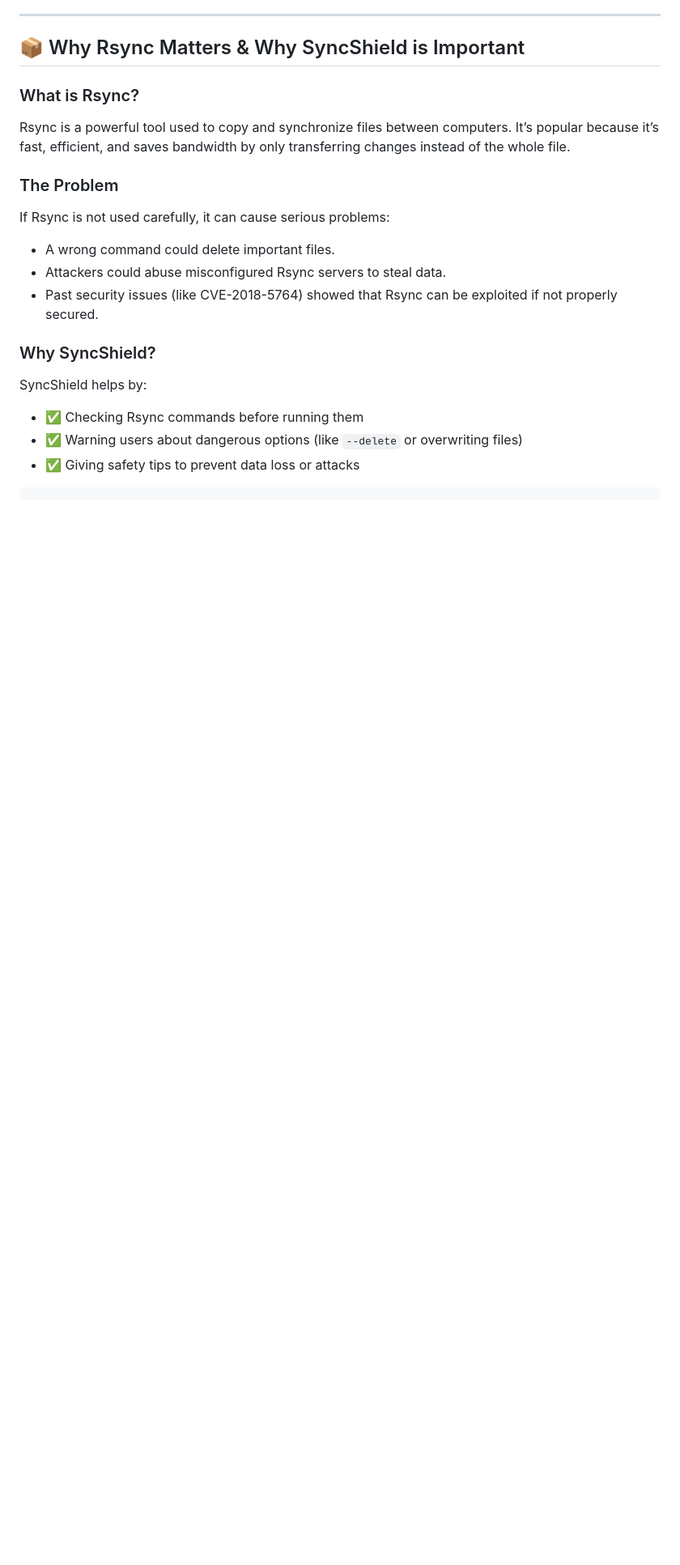
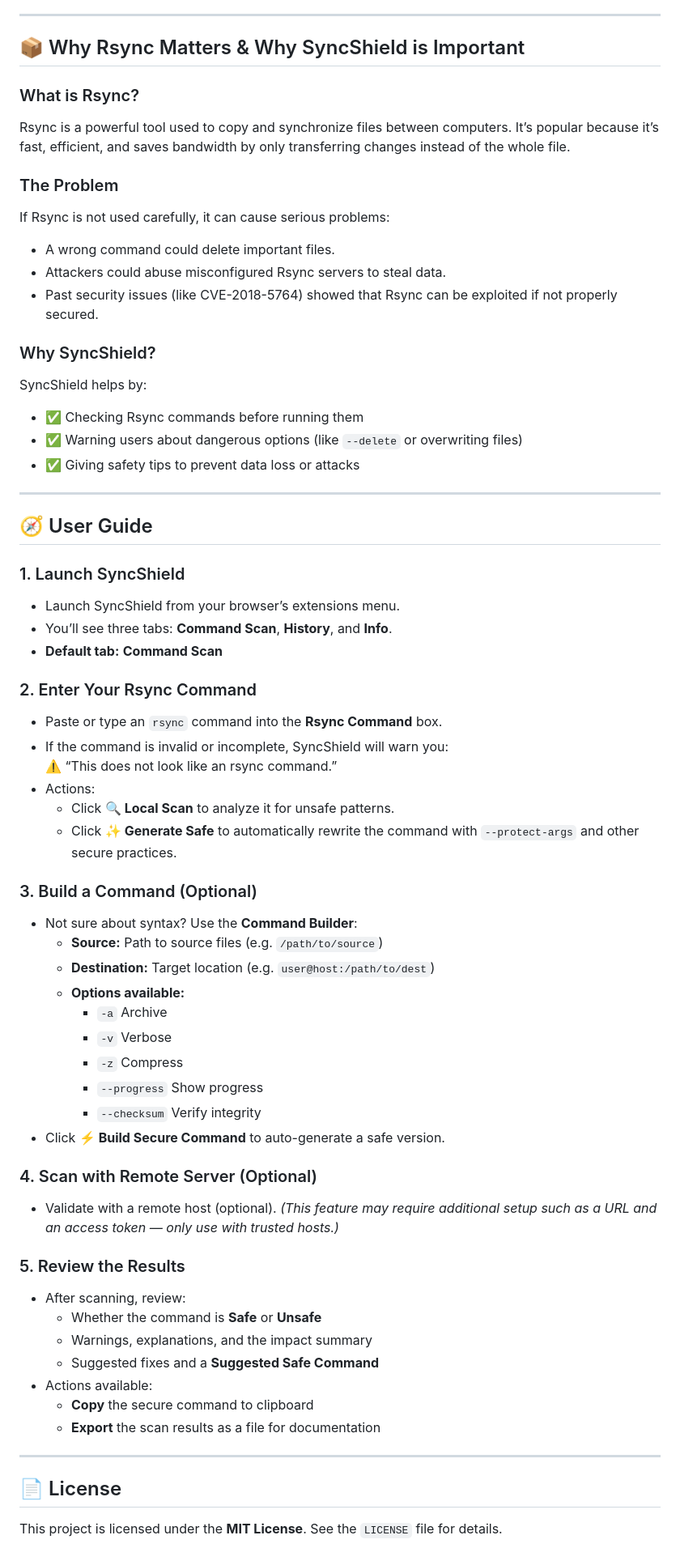
Before and after one commit to waleedadam360-web/SyncShield, a Markdown page: README.md, the part around the change printed below. Shown: that part at 81% size. Rendered like a GitHub page; blank space fills up the shorter version.

````diff
--- a/README.md
+++ b/README.md
@@ -156,4 +156,50 @@ SyncShield helps by:
 - ✅ Checking Rsync commands before running them
 - ✅ Warning users about dangerous options (like `--delete` or overwriting files)
 - ✅ Giving safety tips to prevent data loss or attacks
-```
+
+---
+
+## 🧭 User Guide
+
+### 1. Launch SyncShield
+- Launch SyncShield from your browser’s extensions menu.
+- You’ll see three tabs: **Command Scan**, **History**, and **Info**.
+- **Default tab:** **Command Scan**
+
+### 2. Enter Your Rsync Command
+- Paste or type an `rsync` command into the **Rsync Command** box.
+- If the command is invalid or incomplete, SyncShield will warn you:
+  ⚠️ “This does not look like an rsync command.”
+- Actions:
+  - Click **🔍 Local Scan** to analyze it for unsafe patterns.
+  - Click **✨ Generate Safe** to automatically rewrite the command with `--protect-args` and other secure practices.
+
+### 3. Build a Command (Optional)
+- Not sure about syntax? Use the **Command Builder**:
+  - **Source:** Path to source files (e.g. `/path/to/source`)
+  - **Destination:** Target location (e.g. `user@host:/path/to/dest`)
+  - **Options available:**
+    - `-a` Archive
+    - `-v` Verbose
+    - `-z` Compress
+    - `--progress` Show progress
+    - `--checksum` Verify integrity
+- Click **⚡ Build Secure Command** to auto-generate a safe version.
+
+### 4. Scan with Remote Server (Optional)
+- Validate with a remote host (optional). *(This feature may require additional setup such as a URL and an access token — only use with trusted hosts.)*
+
+### 5. Review the Results
+- After scanning, review:
+  - Whether the command is **Safe** or **Unsafe**
+  - Warnings, explanations, and the impact summary
+  - Suggested fixes and a **Suggested Safe Command**
+- Actions available:
+  - **Copy** the secure command to clipboard
+  - **Export** the scan results as a file for documentation
+
+---
+
+## 📄 License
+
+This project is licensed under the **MIT License**. See the `LICENSE` file for details.
````
Also changed, not shown: other parts of README.md (+9 -9 lines).
